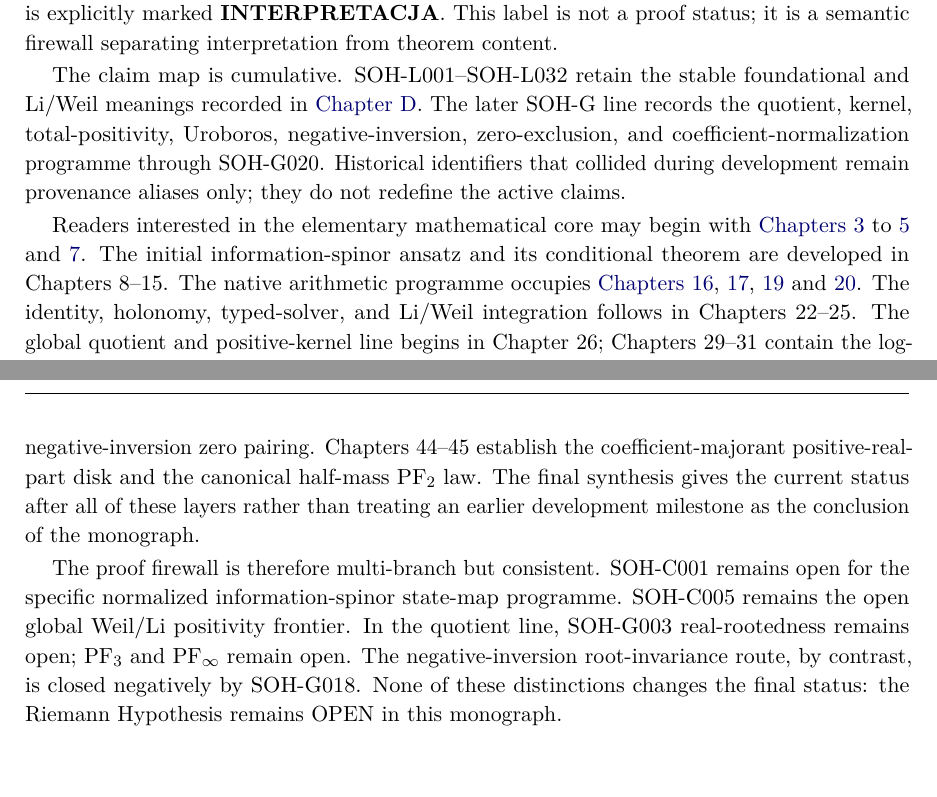
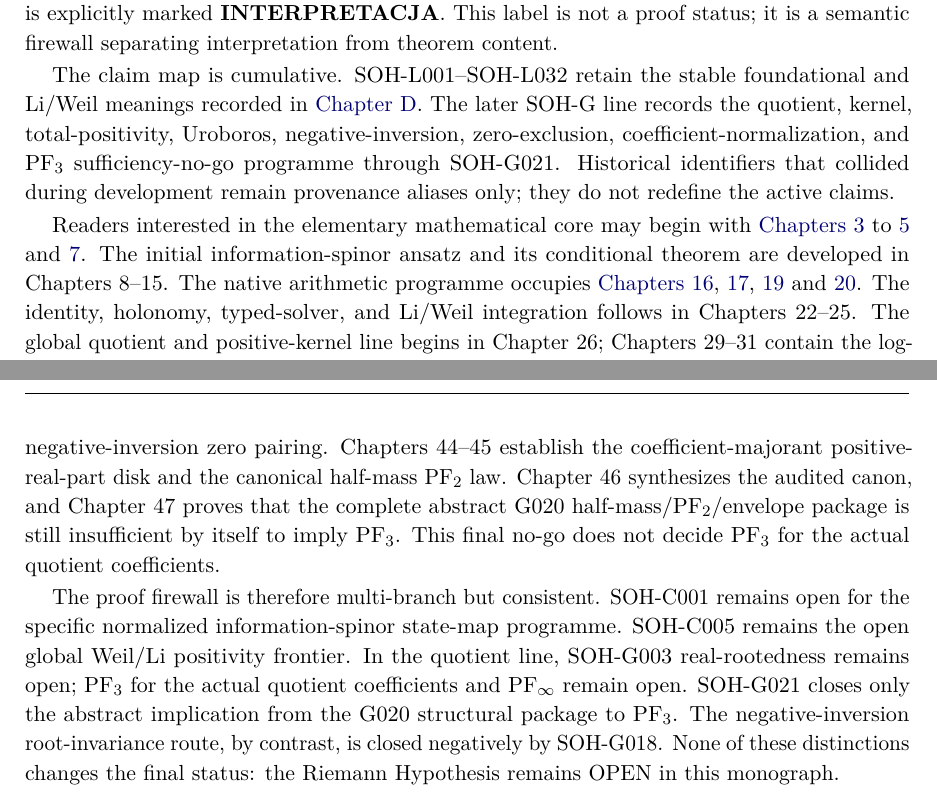
Before and after one commit to AdrianLipa90/secret-of-a-half, a LaTeX thesis (monograph/main.tex, which reads monograph/frontmatter/preface.tex): two parts of pages 5 and 6 of 230, joined at a grey line, cut so that both start at the same text. Compiled offline with pdfLaTeX.

Commit message:
SOH-G021 update preface and reader guide

```diff
--- a/monograph/frontmatter/preface.tex
+++ b/monograph/frontmatter/preface.tex
@@ -19,8 +19,8 @@ Version 0.9 Integrated Canon V3 applies a typed claim discipline throughout the
 \end{description}
 Whenever the prose adds an interpretive reading rather than a mathematical implication, it is explicitly marked \textbf{INTERPRETACJA}. This label is not a proof status; it is a semantic firewall separating interpretation from theorem content.
 
-The claim map is cumulative. SOH-L001--SOH-L032 retain the stable foundational and Li/Weil meanings recorded in \cref{app:claims}. The later SOH-G line records the quotient, kernel, total-positivity, Uroboros, negative-inversion, zero-exclusion, and coefficient-normalization programme through SOH-G020. Historical identifiers that collided during development remain provenance aliases only; they do not redefine the active claims.
+The claim map is cumulative. SOH-L001--SOH-L032 retain the stable foundational and Li/Weil meanings recorded in \cref{app:claims}. The later SOH-G line records the quotient, kernel, total-positivity, Uroboros, negative-inversion, zero-exclusion, coefficient-normalization, and PF$_3$ sufficiency-no-go programme through SOH-G021. Historical identifiers that collided during development remain provenance aliases only; they do not redefine the active claims.
 
-Readers interested in the elementary mathematical core may begin with \cref{chap:symmetry,chap:entropy,chap:cancellation,chap:eta}. The initial information-spinor ansatz and its conditional theorem are developed in Chapters~8--15. The native arithmetic programme occupies \cref{chap:phasenav-native,ch:hermite-ladder,ch:prime-tail-certificate,ch:adaptive-cutoff}. The identity, holonomy, typed-solver, and Li/Weil integration follows in Chapters~22--25. The global quotient and positive-kernel line begins in Chapter~26; Chapters~29--31 contain the log-concavity, PF$_2$, and PF$_3$ frontier. Chapters~32--43 separate exact Uroboros/projective/spinorial geometry from the negative-inversion spectral no-go, culminating in the complete exclusion of negative-inversion zero pairing. Chapters~44--45 establish the coefficient-majorant positive-real-part disk and the canonical half-mass PF$_2$ law. The final synthesis gives the current status after all of these layers rather than treating an earlier development milestone as the conclusion of the monograph.
+Readers interested in the elementary mathematical core may begin with \cref{chap:symmetry,chap:entropy,chap:cancellation,chap:eta}. The initial information-spinor ansatz and its conditional theorem are developed in Chapters~8--15. The native arithmetic programme occupies \cref{chap:phasenav-native,ch:hermite-ladder,ch:prime-tail-certificate,ch:adaptive-cutoff}. The identity, holonomy, typed-solver, and Li/Weil integration follows in Chapters~22--25. The global quotient and positive-kernel line begins in Chapter~26; Chapters~29--31 contain the log-concavity, PF$_2$, and PF$_3$ frontier. Chapters~32--43 separate exact Uroboros/projective/spinorial geometry from the negative-inversion spectral no-go, culminating in the complete exclusion of negative-inversion zero pairing. Chapters~44--45 establish the coefficient-majorant positive-real-part disk and the canonical half-mass PF$_2$ law. Chapter~46 synthesizes the audited canon, and Chapter~47 proves that the complete abstract G020 half-mass/PF$_2$/envelope package is still insufficient by itself to imply PF$_3$. This final no-go does not decide PF$_3$ for the actual quotient coefficients.
 
-The proof firewall is therefore multi-branch but consistent. SOH-C001 remains open for the specific normalized information-spinor state-map programme. SOH-C005 remains the open global Weil/Li positivity frontier. In the quotient line, SOH-G003 real-rootedness remains open; PF$_3$ and PF$_\infty$ remain open. The negative-inversion root-invariance route, by contrast, is closed negatively by SOH-G018. None of these distinctions changes the final status: the Riemann Hypothesis remains OPEN in this monograph.
+The proof firewall is therefore multi-branch but consistent. SOH-C001 remains open for the specific normalized information-spinor state-map programme. SOH-C005 remains the open global Weil/Li positivity frontier. In the quotient line, SOH-G003 real-rootedness remains open; PF$_3$ for the actual quotient coefficients and PF$_\infty$ remain open. SOH-G021 closes only the abstract implication from the G020 structural package to PF$_3$. The negative-inversion root-invariance route, by contrast, is closed negatively by SOH-G018. None of these distinctions changes the final status: the Riemann Hypothesis remains OPEN in this monograph.
```
